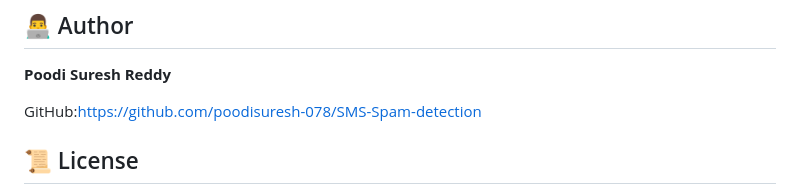
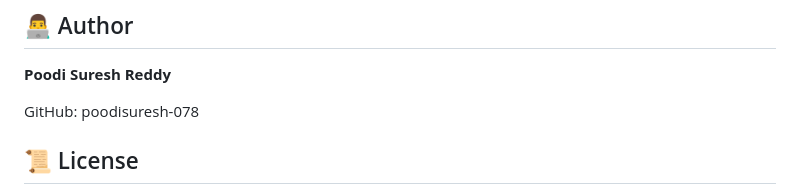
Before and after one commit to poodisuresh-078/SMS-Spam-detection, a Markdown page: README.md, the part around the change. GitHub-like rendering.

Commit message:
Fix GitHub link format in README
Updated GitHub link format in the author section.

```diff
--- a/README.md
+++ b/README.md
@@ -307,7 +307,7 @@ The system is intended as a screening tool and cannot guarantee that every malic
 
 **Poodi Suresh Reddy**
 
-GitHub:https://github.com/poodisuresh-078/SMS-Spam-detection
+GitHub: poodisuresh-078
 ## 📜 License
 
 This project can be distributed under the MIT License if an appropriate LICENSE file is added to the repository.
```
